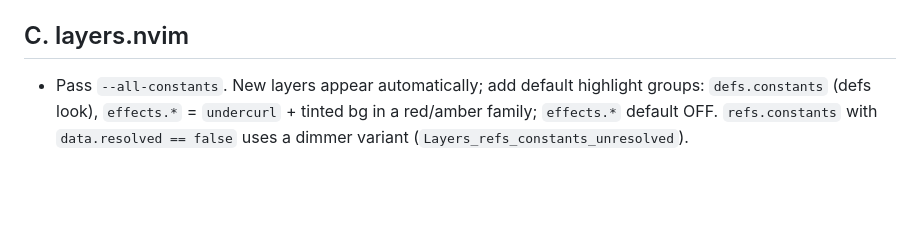
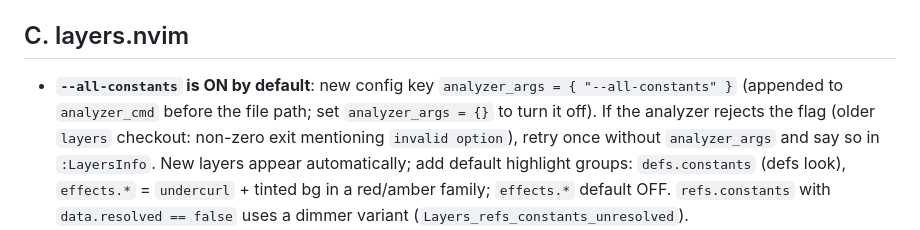
Before and after one commit to unixsuperhero/layers, a Markdown page: docs/ROUND-4.md, the part around the change. GitHub-like rendering; blank space fills up the shorter version.

Commit message:
Round 4 spec: nvim uses --all-constants by default via analyzer_args
Co-Authored-By: Claude Fable 5.1 <noreply@anthropic.com>

```diff
--- a/docs/ROUND-4.md
+++ b/docs/ROUND-4.md
@@ -111,7 +111,11 @@ unknown → `unknown`; else `pure`. Top-level code (scope `null`) gets marks but
 
 ## C. layers.nvim
 
-- Pass `--all-constants`. New layers appear automatically; add default highlight groups:
+- **`--all-constants` is ON by default**: new config key `analyzer_args = { "--all-constants" }`
+  (appended to `analyzer_cmd` before the file path; set `analyzer_args = {}` to turn it off).
+  If the analyzer rejects the flag (older `layers` checkout: non-zero exit mentioning
+  `invalid option`), retry once without `analyzer_args` and say so in `:LayersInfo`.
+  New layers appear automatically; add default highlight groups:
   `defs.constants` (defs look), `effects.*` = `undercurl` + tinted bg in a red/amber family;
   `effects.*` default OFF. `refs.constants` with `data.resolved == false` uses a dimmer variant
   (`Layers_refs_constants_unresolved`).
```
